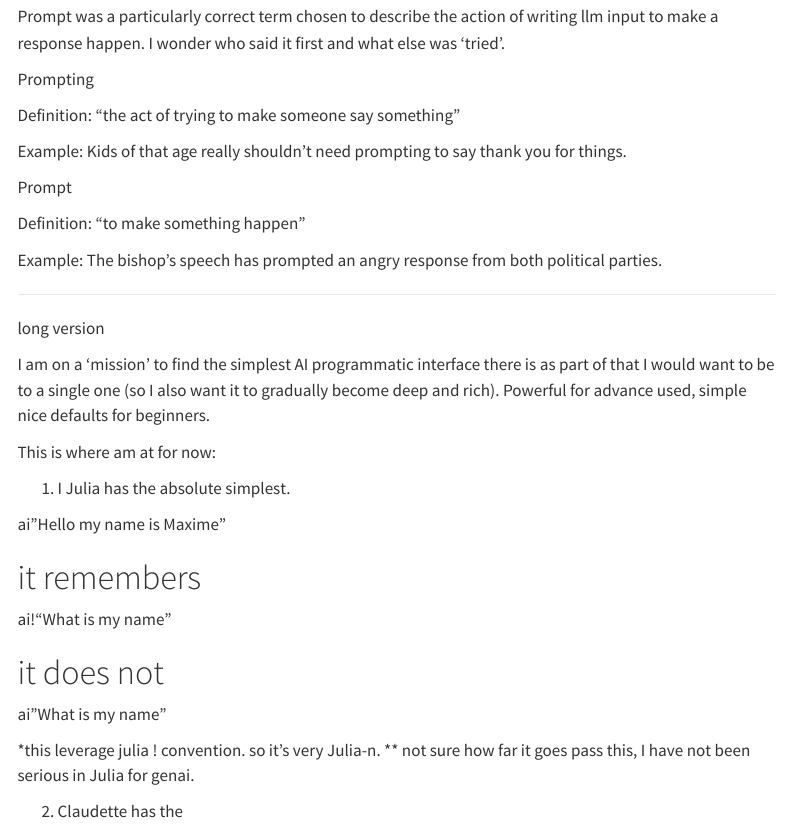
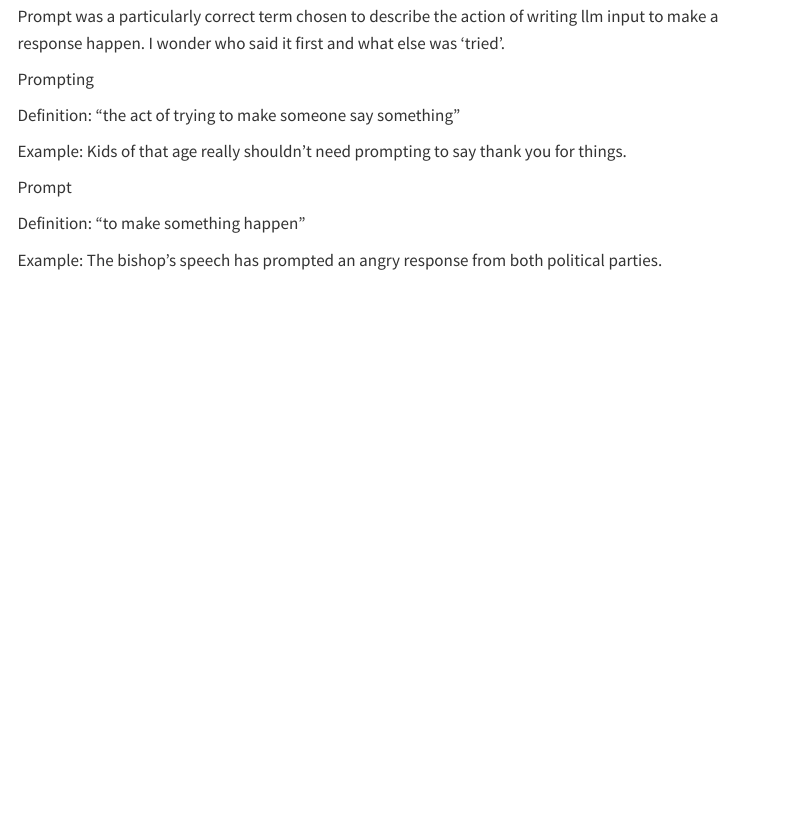
Before and after one commit to MaximeRivest/maximerivest-blog, a Quarto document (posts/the_anatomy_of_a_prompt.qmd): the page in a window 1100 px wide, from 370 px down. Rendered offline with R 4.5, knitr and Pandoc in place of Quarto, with nearby package versions; menus at the side of the page are left out.

```diff
--- a/_quarto.yml
+++ b/_quarto.yml
@@ -13,6 +13,7 @@
   page-navigation: true
   repo-url: https://github.com/maximerivest/blog
   repo-actions: [edit]
+  google-analytics: "G-532FMB8ETS" # your Measurement ID
 
 resources:
   - assets
--- a/posts/the_anatomy_of_a_prompt.qmd
+++ b/posts/the_anatomy_of_a_prompt.qmd
@@ -25,27 +26,3 @@
 Definition: "to make something happen"
 
 Example: The bishop's speech has prompted an angry response from both political parties.
-
-
-
----
-long version
-
-I am on a 'mission' to find the simplest AI programmatic interface there is as part of that I would want to be to a single one (so I also want it to gradually become deep and rich). Powerful for advance used, simple nice defaults for beginners.
-
-This is where am at for now:
-
-1) I Julia has the absolute simplest.
-
-ai"Hello my name is Maxime"
-
-# it remembers
-ai!"What is my name"
-
-# it does not
-ai"What is my name"
-
-*this leverage julia ! convention. so it's very Julia-n.
-** not sure how far it goes pass this, I have not been serious in Julia for genai.
-
-2) Claudette has the
```
Also changed, not shown: posts/the_anatomy_of_a_prompt.qmd (3 more changed lines).
